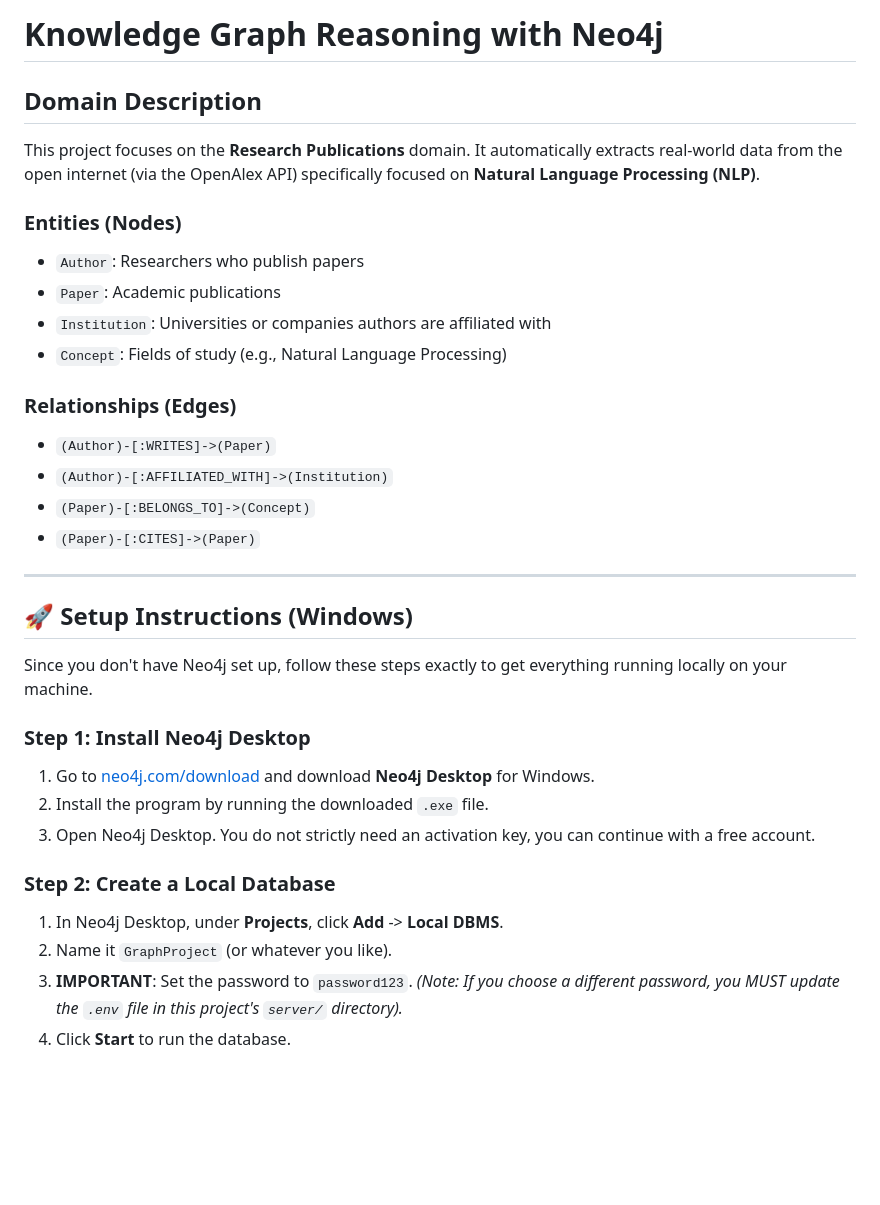
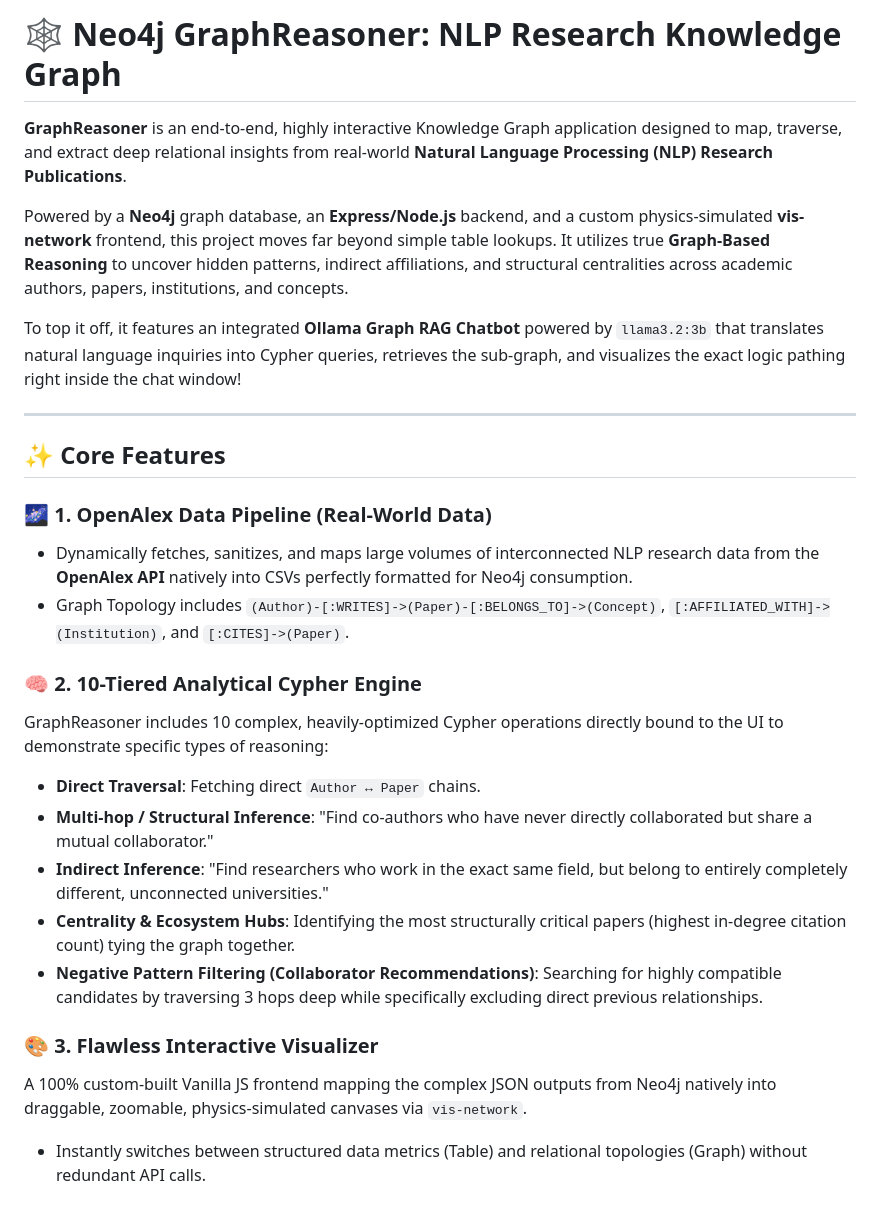
Before and after one commit to JKSANJAY27/Knowledge-Graph, a Markdown page: README.md, the part around one of its changes. GitHub-like rendering; blank space fills up the shorter version.

```diff
--- a/README.md
+++ b/README.md
@@ -1,35 +1,28 @@
-# Knowledge Graph Reasoning with Neo4j
+# 🕸️ Neo4j GraphReasoner: NLP Research Knowledge Graph
 
-## Domain Description
-This project focuses on the **Research Publications** domain. It automatically extracts real-world data from the open internet (via the OpenAlex API) specifically focused on **Natural Language Processing (NLP)**.
+**GraphReasoner** is an end-to-end, highly interactive Knowledge Graph application designed to map, traverse, and extract deep relational insights from real-world **Natural Language Processing (NLP) Research Publications**.
 
-### Entities (Nodes)
-* `Author`: Researchers who publish papers
-* `Paper`: Academic publications
-* `Institution`: Universities or companies authors are affiliated with
-* `Concept`: Fields of study (e.g., Natural Language Processing)
+Powered by a **Neo4j** graph database, an **Express/Node.js** backend, and a custom physics-simulated **vis-network** frontend, this project moves far beyond simple table lookups. It utilizes true **Graph-Based Reasoning** to uncover hidden patterns, indirect affiliations, and structural centralities across academic authors, papers, institutions, and concepts.
 
-### Relationships (Edges)
-* `(Author)-[:WRITES]->(Paper)`
-* `(Author)-[:AFFILIATED_WITH]->(Institution)`
-* `(Paper)-[:BELONGS_TO]->(Concept)`
-* `(Paper)-[:CITES]->(Paper)`
+To top it off, it features an integrated **Ollama Graph RAG Chatbot** powered by `llama3.2:3b` that translates natural language inquiries into Cypher queries, retrieves the sub-graph, and visualizes the exact logic pathing right inside the chat window!
 
 ---
 
-## 🚀 Setup Instructions (Windows)
+## ✨ Core Features
 
-Since you don't have Neo4j set up, follow these steps exactly to get everything running locally on your machine.
+### 🌌 1. OpenAlex Data Pipeline (Real-World Data)
+- Dynamically fetches, sanitizes, and maps large volumes of interconnected NLP research data from the **OpenAlex API** natively into CSVs perfectly formatted for Neo4j consumption.
+- Graph Topology includes `(Author)-[:WRITES]->(Paper)-[:BELONGS_TO]->(Concept)`, `[:AFFILIATED_WITH]->(Institution)`, and `[:CITES]->(Paper)`.
 
-### Step 1: Install Neo4j Desktop
-1. Go to [neo4j.com/download](https://neo4j.com/download/) and download **Neo4j Desktop** for Windows.
-2. Install the program by running the downloaded `.exe` file.
-3. Open Neo4j Desktop. You do not strictly need an activation key, you can continue with a free account.
+### 🧠 2. 10-Tiered Analytical Cypher Engine
+GraphReasoner includes 10 complex, heavily-optimized Cypher operations directly bound to the UI to demonstrate specific types of reasoning:
+* **Direct Traversal**: Fetching direct `Author ↔ Paper` chains.
+* **Multi-hop / Structural Inference**: "Find co-authors who have never directly collaborated but share a mutual collaborator."
+* **Indirect Inference**: "Find researchers who work in the exact same field, but belong to entirely completely different, unconnected universities."
+* **Centrality & Ecosystem Hubs**: Identifying the most structurally critical papers (highest in-degree citation count) tying the graph together.
+* **Negative Pattern Filtering (Collaborator Recommendations)**: Searching for highly compatible candidates by traversing 3 hops deep while specifically excluding direct previous relationships.
 
-### Step 2: Create a Local Database
-1. In Neo4j Desktop, under **Projects**, click **Add** -> **Local DBMS**.
-2. Name it `GraphProject` (or whatever you like).
-3. **IMPORTANT**: Set the password to `password123`.
-   *(Note: If you choose a different password, you MUST update the `.env` file in this project's `server/` directory).*
-4. Click **Start** to run the database.
+### 🎨 3. Flawless Interactive Visualizer
+A 100% custom-built Vanilla JS frontend mapping the complex JSON outputs from Neo4j natively into draggable, zoomable, physics-simulated canvases via `vis-network`.
+* Instantly switches between structured data metrics (Table) and relational topologies (Graph) without redundant API calls.
 
```
Also changed, not shown: other parts of README.md (+40 -35 lines).
